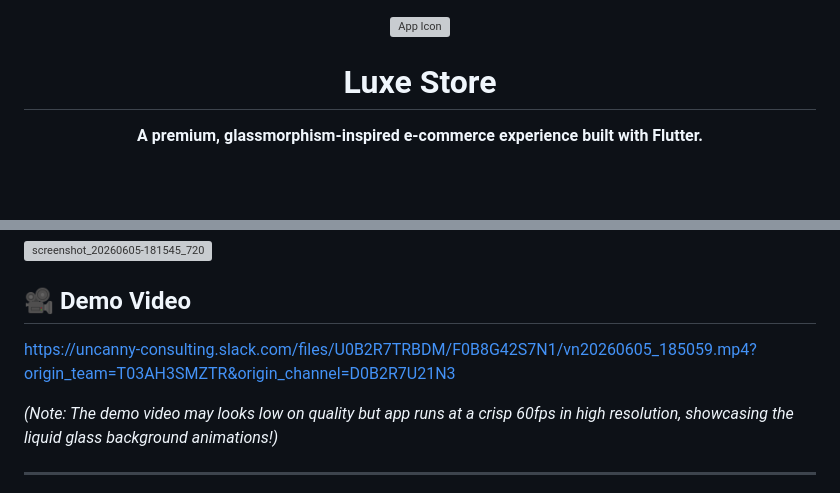
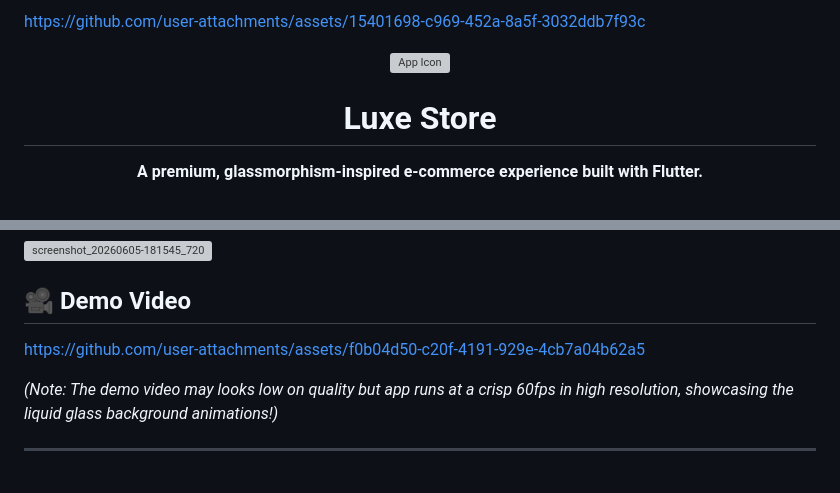
Before and after one commit to tech-syra/day28, a Markdown page: README.md, 2 parts joined by grey strips. Rendered like a GitHub page; grey boxes are pictures that could not be loaded.

Commit message:
Update README.md
updated video link

```diff
--- a/README.md
+++ b/README.md
@@ -1,3 +1,5 @@
+
+https://github.com/user-attachments/assets/15401698-c969-452a-8a5f-3032ddb7f93c
 <div align="center">
   <img src="assets/icon.png.png" width="120" height="120" alt="App Icon"/>
   <h1>Luxe Store</h1>
@@ -76,7 +78,8 @@ Designed with an intense focus on modern UX/UI, Luxe Store delivers a premium sh
 <img width="324" height="720" alt="screenshot_20260605-181545_720" src="https://github.com/user-attachments/assets/aab86050-0a5e-4f88-8b4b-68d904ebb9df" />
 
 ## 🎥 Demo Video
-https://uncanny-consulting.slack.com/files/U0B2R7TRBDM/F0B8G42S7N1/vn20260605_185059.mp4?origin_team=T03AH3SMZTR&origin_channel=D0B2R7U21N3
+https://github.com/user-attachments/assets/f0b04d50-c20f-4191-929e-4cb7a04b62a5
+
 
 *(Note: The demo video may looks low on quality but app runs at a crisp 60fps in high resolution, showcasing the liquid glass background animations!)*
 
```
